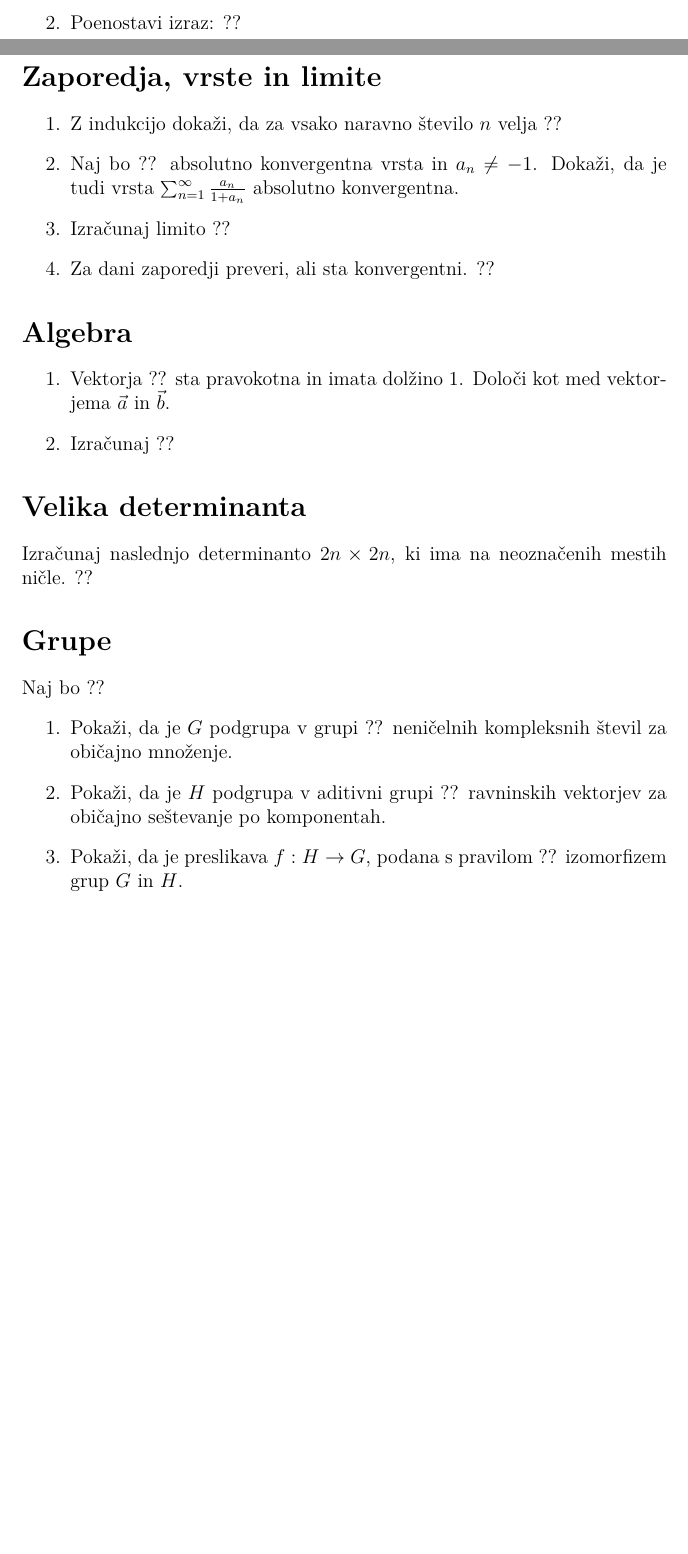
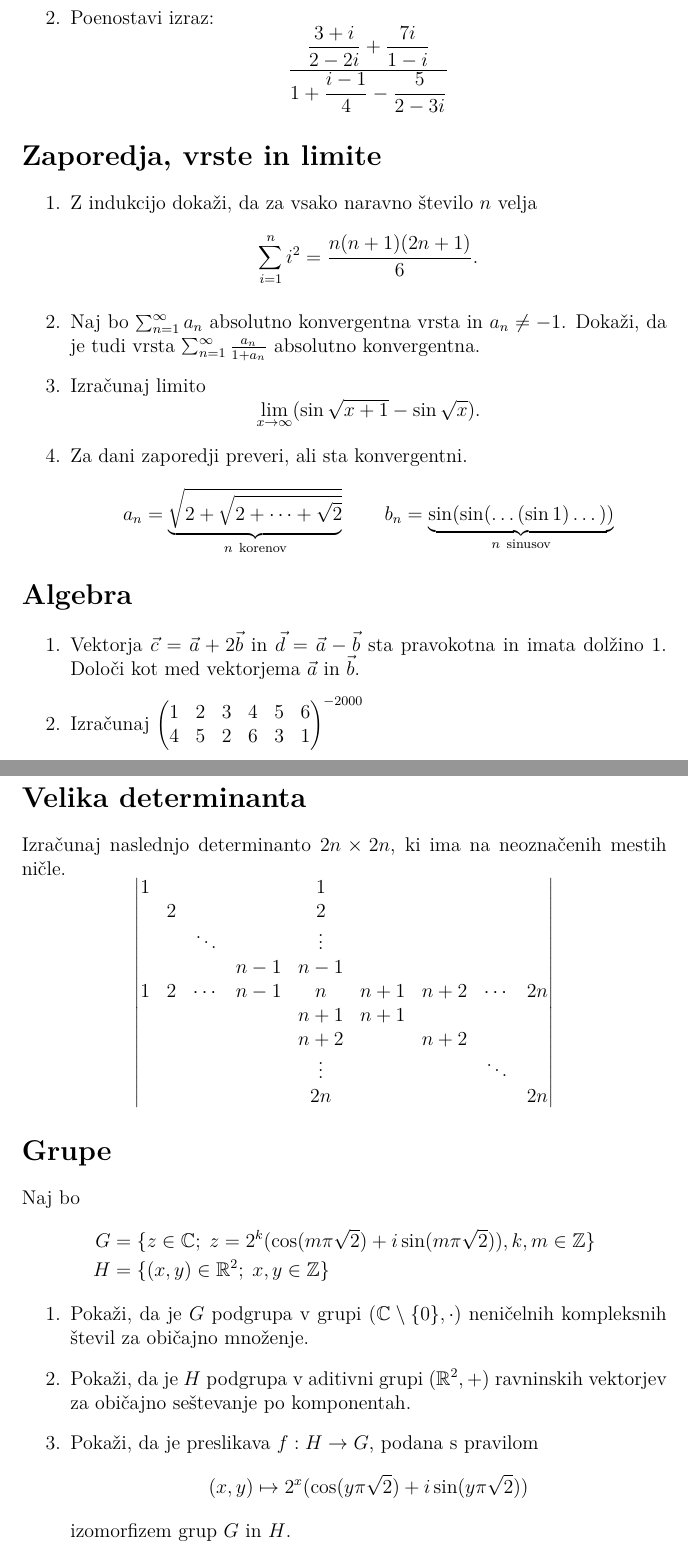
Before and after one commit to malavasicnejc/racunalniski-praktikum, a LaTeX document (dn-matematika/matematicni-izrazi.tex): two parts of pages 1 and 2 of 2 before the commit and two parts of pages 2 and 3 of 3 after it, joined at a grey line, cut so that both start at the same text, the shorter picture padded with empty space. Compiled offline with pdfLaTeX.

Commit message:
rešil 8. domačo nalogo

```diff
--- a/dn-matematika/matematicni-izrazi.tex
+++ b/dn-matematika/matematicni-izrazi.tex
@@ -84,3 +84,4 @@ Dokaži, da je število \( i \, \frac{z+1}{z-1} \) realno.
 \item
 Poenostavi izraz:
 % V rešitvi so notranji ulomki zapisani z ukazom dfrac.
+\[\frac{\dfrac{3 + i}{2-2i}+ \dfrac{7i}{1-i}}{1+ \dfrac{i-1}{4} - \dfrac{5}{2-3i}}\]
@@ -92,16 +92,16 @@ Poenostavi izraz:
 \begin{enumerate}
 \item
 Z indukcijo dokaži, da za vsako naravno število \(n\) velja
-??
+\[\sum_{i=1}^{n}i^2 = \frac{n(n+1)(2n+1)}{6}.\]
 
 \item
-Naj bo ?? absolutno konvergentna vrsta in \(a_n \ne -1\).
+Naj bo \(\sum_{n=1}^{\infty}a_n\) absolutno konvergentna vrsta in \(a_n \ne -1\).
 Dokaži, da je tudi vrsta \(\sum_{n=1}^\infty \frac{a_n}{1+a_n}\)
 absolutno konvergentna.
 
 \item
 Izračunaj limito
-??
+\[\lim_{x \rightarrow \infty}(\sin \sqrt{x+1}- \sin \sqrt{x}).\]
 
 \item
 Za dani zaporedji preveri, ali sta konvergentni.
@@ -110,21 +110,23 @@ Za dani zaporedji preveri, ali sta konvergentni.
 % b_n = \sin(\sin(\dots(\sin 1)\dots))
 % Zaviti oklepaj pod izrazom naredi ukaz underbrace: \underbrace{izraz}_{napis}.
 % Besedilo v napisu napišite z ukazom text, presledek pred njim pa z znakom ~.
-??
+\[a_n = \underbrace{\sqrt{2+\sqrt{2+\dots+\sqrt{2}}}}_{n~\text{korenov}} \qquad
+ b_n = \underbrace{\sin(\sin(\dots(\sin 1)\dots))}_{n~\text{sinusov}}\]
 \end{enumerate}
 
 \section*{Algebra}
 
 \begin{enumerate}
 \item
-Vektorja ??
+Vektorja \(\vec{c} = \vec{a} + 2\vec{b}\) in \(\vec{d} = \vec{a} - \vec{b}\)
 sta pravokotna in imata dolžino 1. Določi kot med vektorjema \(\vec{a}\) in \(\vec{b}\).
 
 \item
 Izračunaj
-??
-% 1 2 3 4 5 6
-% 4 5 2 6 3 1
+\(\begin{pmatrix}
+    1& 2& 3& 4& 5& 6\\
+    4& 5& 2& 6& 3& 1
+\end{pmatrix}^{-2000}\)
 \end{enumerate}
 
 \section*{Velika determinanta}
@@ -132,35 +134,39 @@ Izračunaj
 Izračunaj naslednjo determinanto \(2n \times 2n\), ki ima na neoznačenih mestih ničle.
 % Prazna mesta v determinanti dobite tako, da med znakoma & ne napišete ničesar.
 % Pike naredijo ukazi cdots (vodoravne), vdots (navpične) in ddots (poševne).
-??
-% 1  1
-% 2  2
-%
-% n-1  n-1
-% 1  2  n-1  n  n+1  n+2  2n
-% n+1  n+1
-% n+2  n+2
-%
-% 2n  2n
+\[\begin{vmatrix}
+     1 &&&& 1&&&&\\
+     &2 &&& 2&&&&\\
+    && \ddots && \vdots &&&&\\
+     &&&n-1 & n-1 &&&&\\
+     1 & 2 & \cdots & n-1 & n & n+1 & n+2 & \cdots & 2n\\
+     &&&&n+1 & n+1 &&&\\
+     &&&&n+2 && n+2 &&\\
+    &&&& \vdots &&& \ddots &\\
+     &&&&2n &&&& 2n
+\end{vmatrix}\]
 
 \section*{Grupe}
 
 Naj bo
 % Definiciji množic G in H sta v rešitvi poravnani pri enačaju, z okoljem align*.
 % Zavita oklepaja napišete kot \{ in \}, presledek za podpičjem pa z ukazom \;
-??
+\begin{align*}
+    G &= \{z\in \mathbb{C};\; z = 2^k(\cos(m\pi\sqrt{2})+ i\sin(m\pi\sqrt{2})),k,m\in\mathbb{Z}\}\\
+    H&= \{(x,y)\in \mathbb{R}^2; \; x,y \in \mathbb{Z}\}
+\end{align*}
 \begin{enumerate}
 \item
-Pokaži, da je \(G\) podgrupa v grupi ??
+Pokaži, da je \(G\) podgrupa v grupi \((\mathbb{C}\setminus  \{0\},\cdot)\)
 neničelnih kompleksnih števil za običajno množenje.
 
 \item
-Pokaži, da je \(H\) podgrupa v aditivni grupi ??
+Pokaži, da je \(H\) podgrupa v aditivni grupi \((\mathbb{R}^2,+)\)
 ravninskih vektorjev za običajno seštevanje po komponentah.
 
 \item
 Pokaži, da je preslikava \(f:H\to G\), podana s pravilom
-??
+\[(x,y) \mapsto 2^x(\cos(y\pi\sqrt{2})+ i\sin(y\pi\sqrt{2}))\]
 izomorfizem grup \(G\) in \(H\).
 \end{enumerate}
 
```
Also changed, not shown: dn-matematika/kviz-resevanje.tex (+18 -18 lines), dn-matematika/matematicni-izrazi.tex (7 more changed lines).
